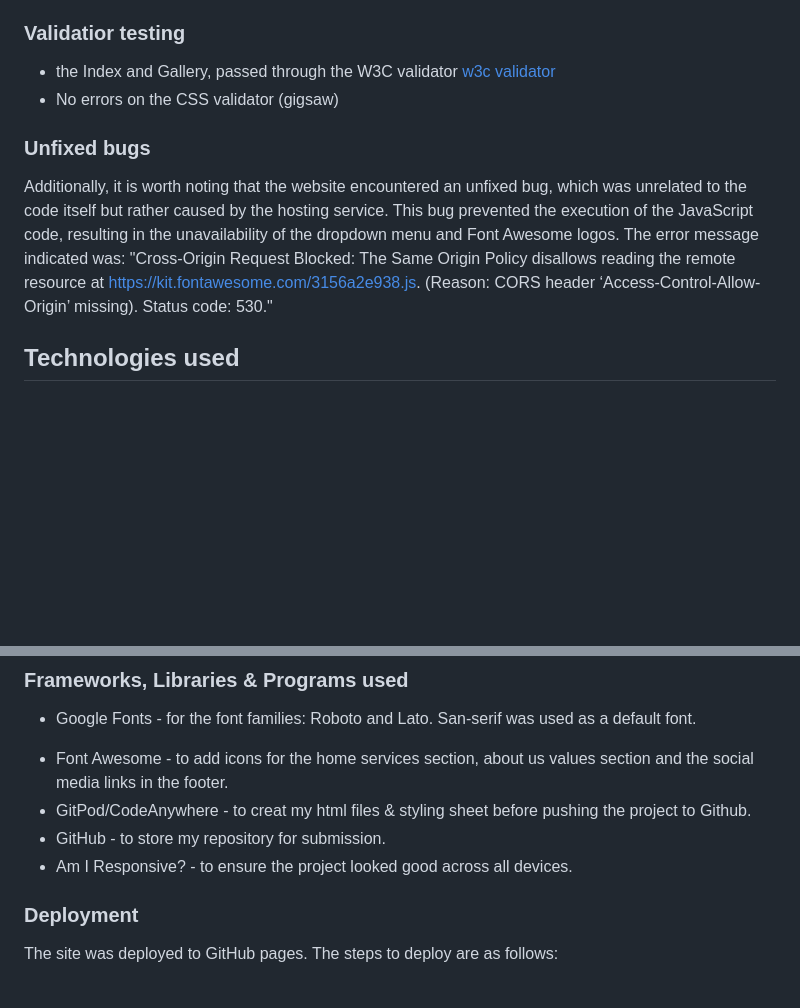
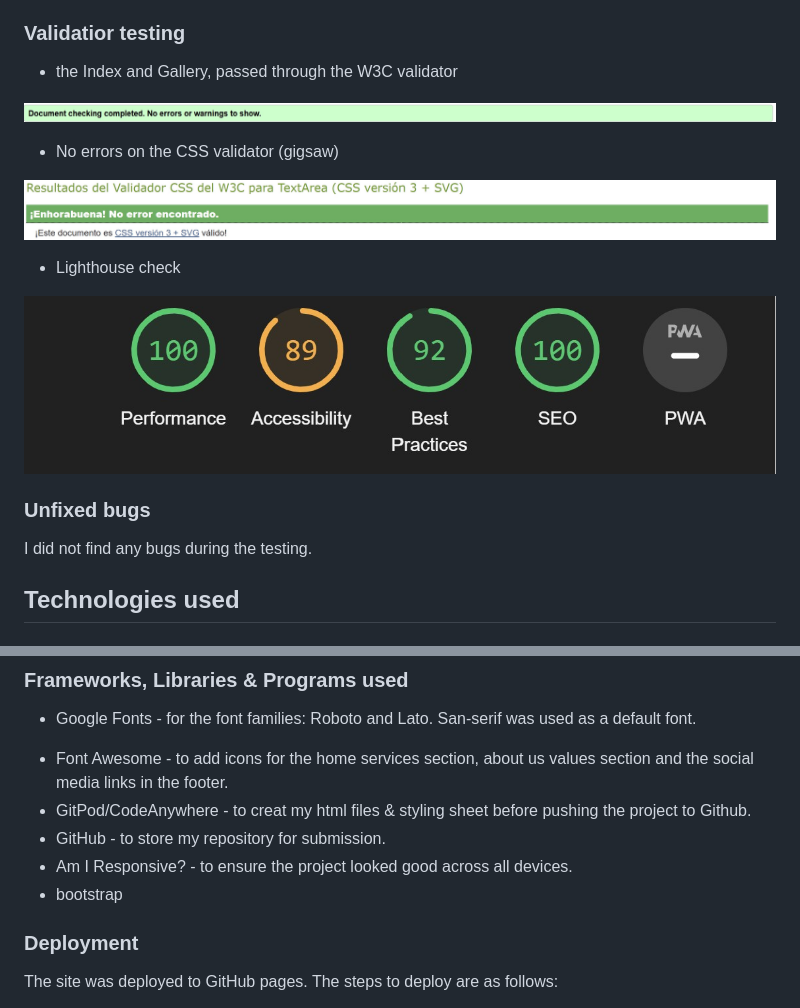
Before and after one commit to juanjosecl/tres.cuatro.cinco, a Markdown page: README.md, 2 parts joined by grey strips. Rendered like a GitHub page; pictures changed too: assets/readme_images/css_validator.jpg (added), assets/readme_images/lighthouse_check.jpg (added); blank space fills up the shorter version.

Commit message:
updated the readme page

```diff
--- a/README.md
+++ b/README.md
@@ -141,13 +141,20 @@ Regarding browser compatibility, the webpage functions seamlessly on Edge, Mozil
 ### Validatior testing
 
 + the Index and Gallery, passed through the W3C validator
-[w3c validator](assets/readme_images/w3c_validator.jpg)
+
+![W3C validator](assets/readme_images/w3c_validator.jpg)
+
 + No errors on the CSS validator (gigsaw)
 
+![JIGSAW validator](assets/readme_images/css_validator.jpg)
+
++ Lighthouse check
+
+![JIGSAW validator](assets/readme_images/lighthouse_check.jpg)
 
 ### Unfixed bugs
 
-Additionally, it is worth noting that the website encountered an unfixed bug, which was unrelated to the code itself but rather caused by the hosting service. This bug prevented the execution of the JavaScript code, resulting in the unavailability of the dropdown menu and Font Awesome logos. The error message indicated was: "Cross-Origin Request Blocked: The Same Origin Policy disallows reading the remote resource at <https://kit.fontawesome.com/3156a2e938.js>. (Reason: CORS header ‘Access-Control-Allow-Origin’ missing). Status code: 530."
+I did not find any bugs during the testing.
 
 ## Technologies used
 
@@ -164,6 +171,7 @@ Additionally, it is worth noting that the website encountered an unfixed bug, wh
 + GitPod/CodeAnywhere - to creat my html files & styling sheet before pushing the project to Github.
 + GitHub - to store my repository for submission.
 + Am I Responsive? - to ensure the project looked good across all devices.
++ bootstrap
 
 ### Deployment
 
```
Also changed, not shown: 2 other files.
